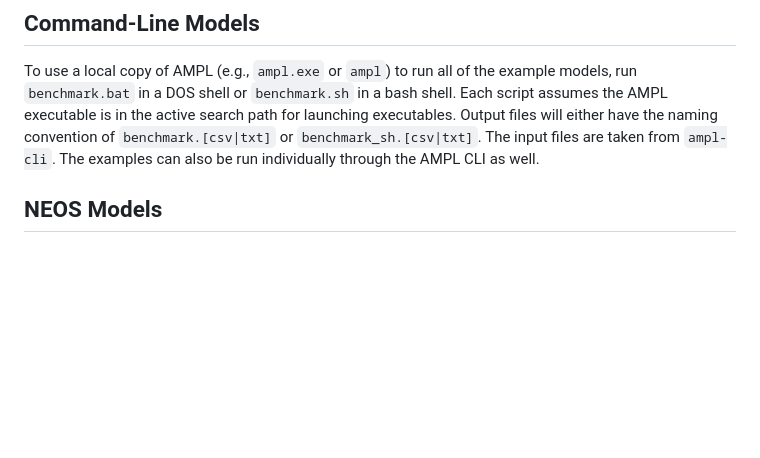
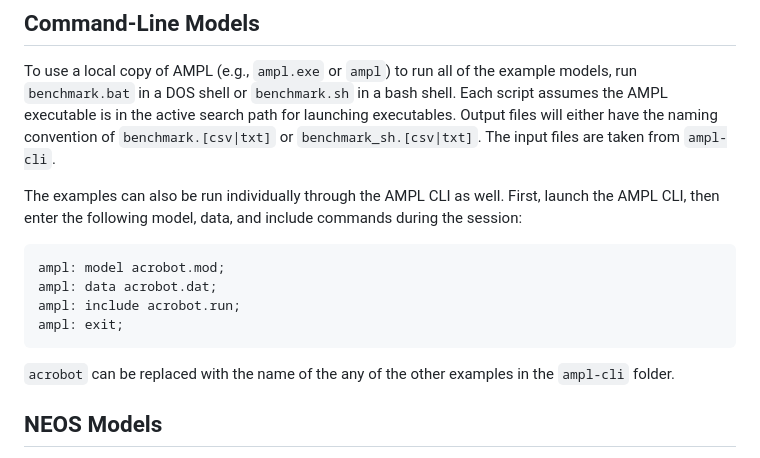
Before and after one commit to nr-codes/Amplify, a Markdown page: Benchmarks/README.md, the part around the change. Drawn GitHub-style; blank space fills up the shorter version.

Commit message:
added example of how to call individual examples in the CLI.

````diff
--- a/Benchmarks/README.md
+++ b/Benchmarks/README.md
@@ -22,8 +22,18 @@ example models, run `benchmark.bat` in a DOS shell or `benchmark.sh` in a bash
 shell.  Each script assumes the AMPL executable is in the active search path
 for launching executables.  Output files will either have the naming convention
 of `benchmark.[csv|txt]` or `benchmark_sh.[csv|txt]`.  The input files are
-taken from `ampl-cli`.  The examples can also be run individually through the
-AMPL CLI as well.
+taken from `ampl-cli`.
+
+The examples can also be run individually through the AMPL CLI as well.  First,
+launch the AMPL CLI, then enter the following model, data, and include commands during the session:
+```
+ampl: model acrobot.mod;
+ampl: data acrobot.dat;
+ampl: include acrobot.run;
+ampl: exit;
+```
+`acrobot` can be replaced with the name of the any of the other examples in the
+`ampl-cli` folder.
 
 ## NEOS Models
 To run the models using the NEOS server in batch mode, launch index.html.  Then
````
